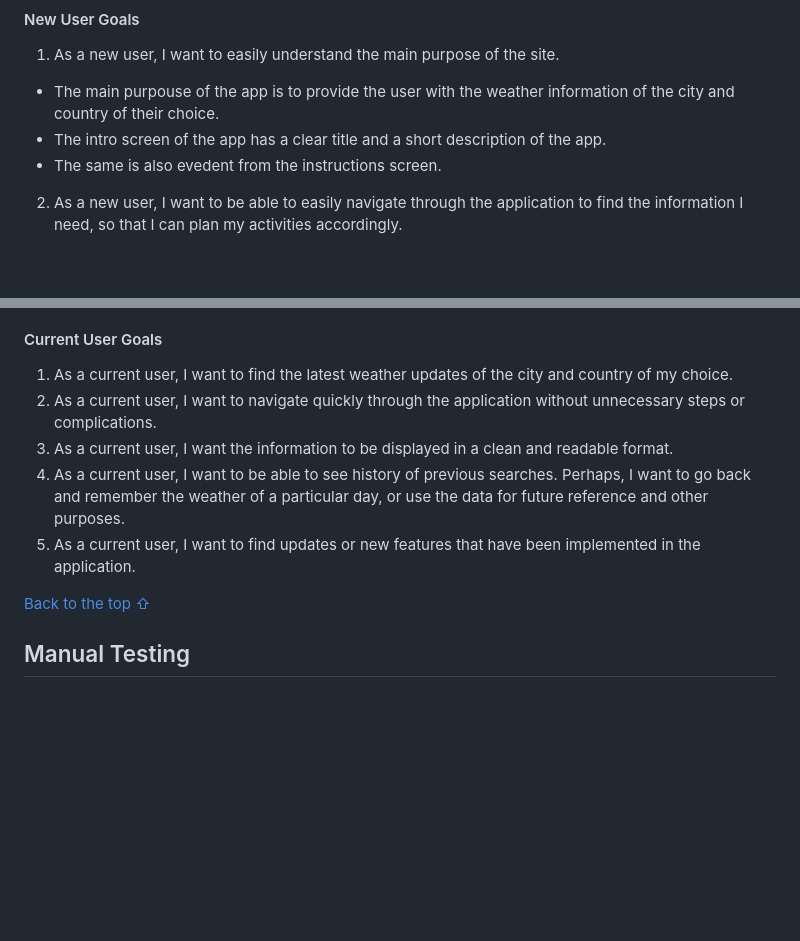
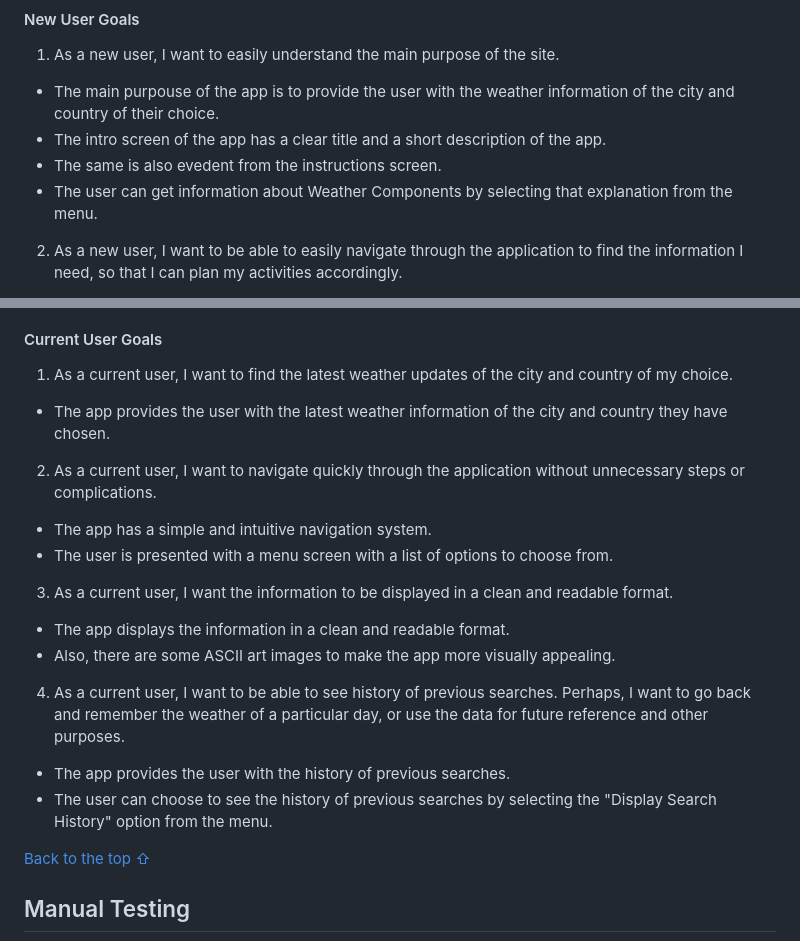
Before and after one commit to vica781/Weather_Info_CLI, a Markdown page: TESTING.md, 2 parts joined by grey strips. Rendered like a GitHub page; blank space fills up the shorter version.

```diff
--- a/TESTING.md
+++ b/TESTING.md
@@ -27,6 +27,7 @@
 - The main purpouse of the app is to provide the user with the weather information of the city and country of their choice.
 - The intro screen of the app has a clear title and a short description of the app.
 - The same is also evedent from the instructions screen.
+- The user can get information about Weather Components by selecting that explanation from the menu.
 
 2. As a new user, I want to be able to easily navigate through the application to find the information I need, so that I can plan my activities accordingly.
 
@@ -48,10 +49,23 @@
 #### Current User Goals
 
 1. As a current user, I want to find the latest weather updates of the city and country of my choice.
+
+- The app provides the user with the latest weather information of the city and country they have chosen.
+
 2. As a current user, I want to navigate quickly through the application without unnecessary steps or complications.
+
+- The app has a simple and intuitive navigation system.
+- The user is presented with a menu screen with a list of options to choose from.
+
 3. As a current user, I want the information to be displayed in a clean and readable format.
+
+- The app displays the information in a clean and readable format.
+- Also, there are some ASCII art images to make the app more visually appealing.
+
 4. As a current user, I want to be able to see history of previous searches. Perhaps, I want to go back and remember the weather of a particular day, or use the data for future reference and other purposes.
-5. As a current user, I want to find updates or new features that have been implemented in the application.
+
+- The app provides the user with the history of previous searches.
+- The user can choose to see the history of previous searches by selecting the "Display Search History" option from the menu.
 
 [Back to the top ⇧](#table-of-contents)
 
```
Also changed, not shown: README.md (+0 -1 lines).
